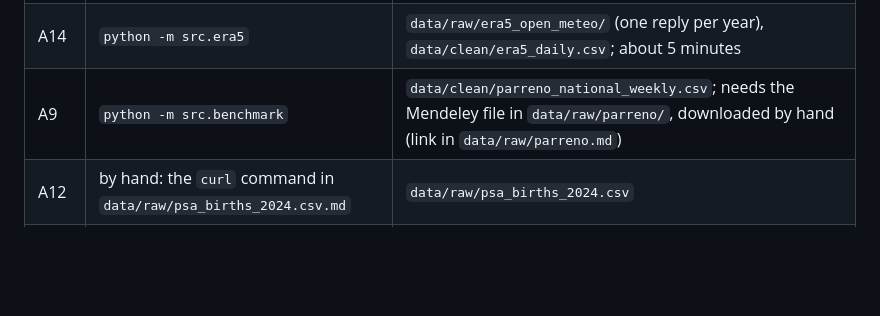
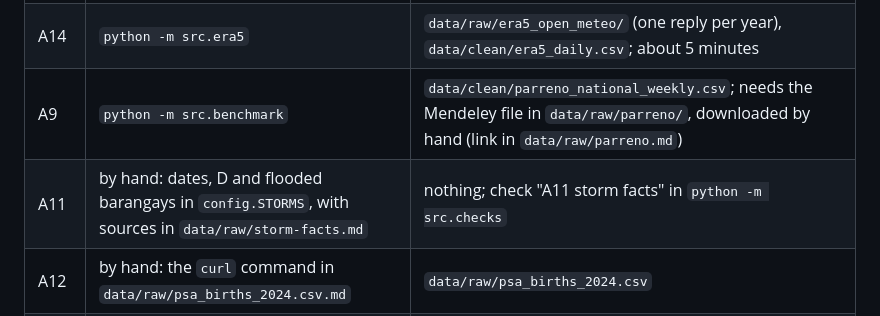
Before and after one commit to Georgebruh/Project-Lepton, a Markdown page: README.md, the part around the change. Rendered like a GitHub page; blank space fills up the shorter version.

Commit message:
A2: README row for A11
- Workstream A table: A11 is done by hand in config.STORMS, with its sources
  in data/raw/storm-facts.md, and checked by "A11 storm facts".

```diff
--- a/README.md
+++ b/README.md
@@ -41,6 +41,7 @@ catchments; A10 checks its facilities against A5's barangays):
 | A10 | `python -m src.facilities` | `data/raw/nhfr/` (the registry pages), `data/clean/health_facilities_qc.csv` |
 | A14 | `python -m src.era5` | `data/raw/era5_open_meteo/` (one reply per year), `data/clean/era5_daily.csv`; about 5 minutes |
 | A9 | `python -m src.benchmark` | `data/clean/parreno_national_weekly.csv`; needs the Mendeley file in `data/raw/parreno/`, downloaded by hand (link in `data/raw/parreno.md`) |
+| A11 | by hand: dates, D and flooded barangays in `config.STORMS`, with sources in `data/raw/storm-facts.md` | nothing; check "A11 storm facts" in `python -m src.checks` |
 | A12 | by hand: the `curl` command in `data/raw/psa_births_2024.csv.md` | `data/raw/psa_births_2024.csv` |
 | A15 | `python -m src.ecmwf` | `data/raw/ecmwf_previous_runs/` (one reply per storm), `data/clean/forecasts_storms.csv`; storms without A11's dates in `config.STORMS` are skipped |
 
```
